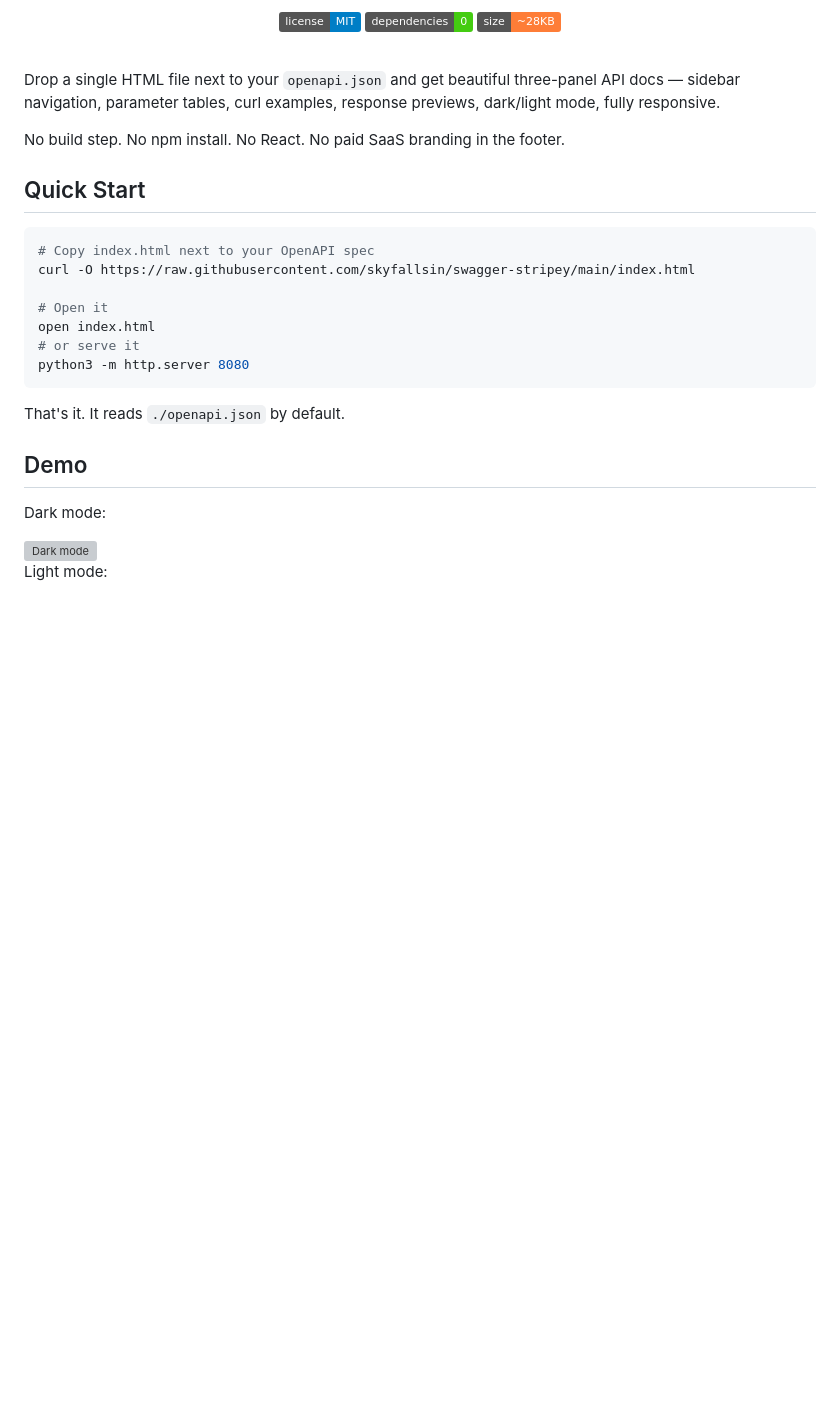
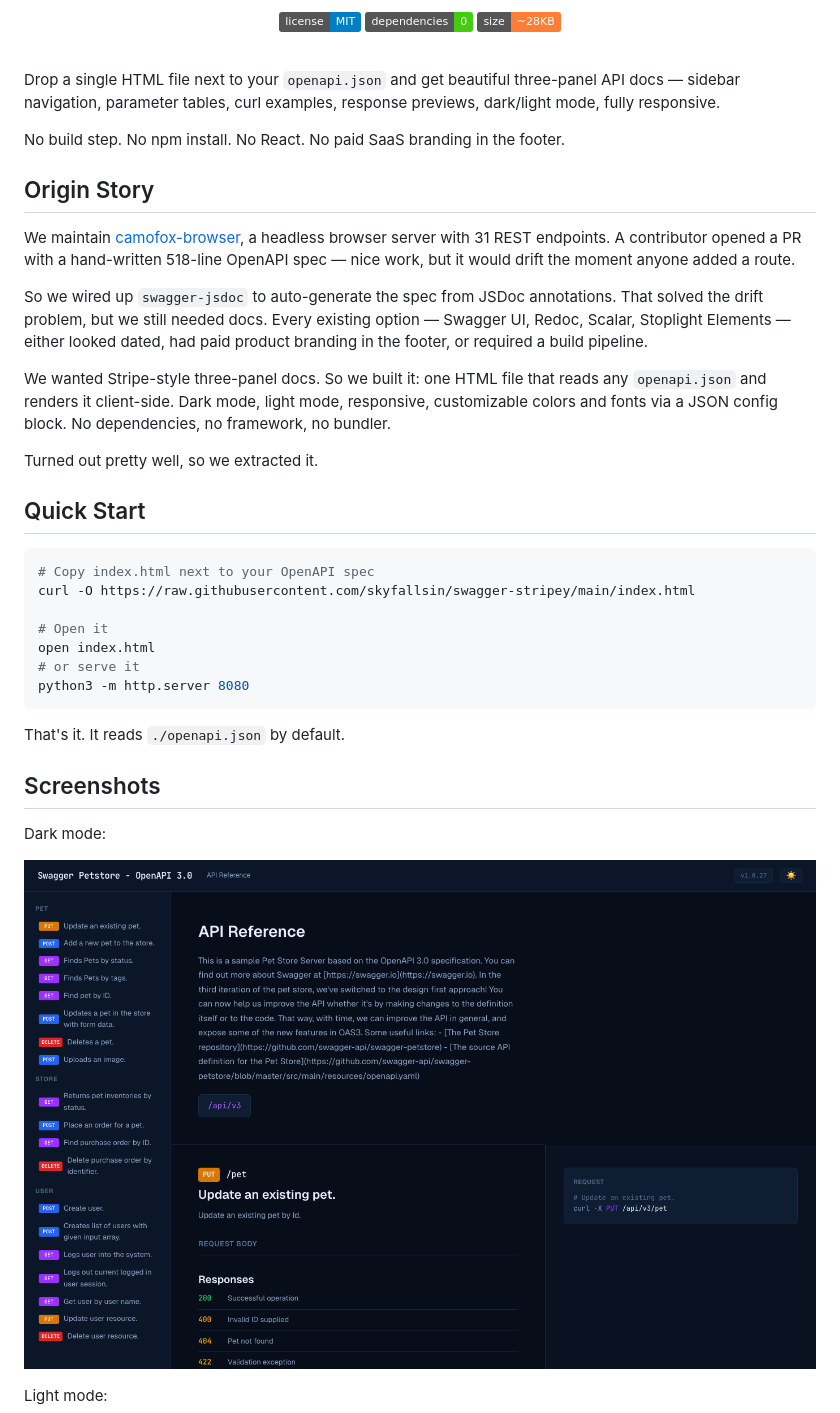
Before and after one commit to skyfallsin/swagger-stripey, a Markdown page: README.md, the part around the change printed below. Rendered like a GitHub page; pictures changed too: screenshots/dark.png (added); badges without logos; blank space fills up the shorter version; grey boxes are pictures that could not be loaded.

Commit message:
add screenshots + origin story

````diff
--- a/README.md
+++ b/README.md
@@ -14,6 +14,16 @@ Drop a single HTML file next to your `openapi.json` and get beautiful three-pane
 
 No build step. No npm install. No React. No paid SaaS branding in the footer.
 
+## Origin Story
+
+We maintain [camofox-browser](https://github.com/jo-inc/camofox-browser), a headless browser server with 31 REST endpoints. A contributor opened a PR with a hand-written 518-line OpenAPI spec — nice work, but it would drift the moment anyone added a route.
+
+So we wired up `swagger-jsdoc` to auto-generate the spec from JSDoc annotations. That solved the drift problem, but we still needed docs. Every existing option — Swagger UI, Redoc, Scalar, Stoplight Elements — either looked dated, had paid product branding in the footer, or required a build pipeline.
+
+We wanted Stripe-style three-panel docs. So we built it: one HTML file that reads any `openapi.json` and renders it client-side. Dark mode, light mode, responsive, customizable colors and fonts via a JSON config block. No dependencies, no framework, no bundler.
+
+Turned out pretty well, so we extracted it.
+
 ## Quick Start
 
 ```bash
@@ -28,11 +38,11 @@ python3 -m http.server 8080
 
 That's it. It reads `./openapi.json` by default.
 
-## Demo
+## Screenshots
 
 Dark mode:
 
-<img src="https://github.com/skyfallsin/swagger-stripey/raw/main/screenshots/dark.png" alt="Dark mode" width="820" />
+![Dark mode](screenshots/dark.png)
 
 Light mode:
 
````
Also changed, not shown: other parts of README.md (+1 -1 lines), screenshots/light.png (added).
